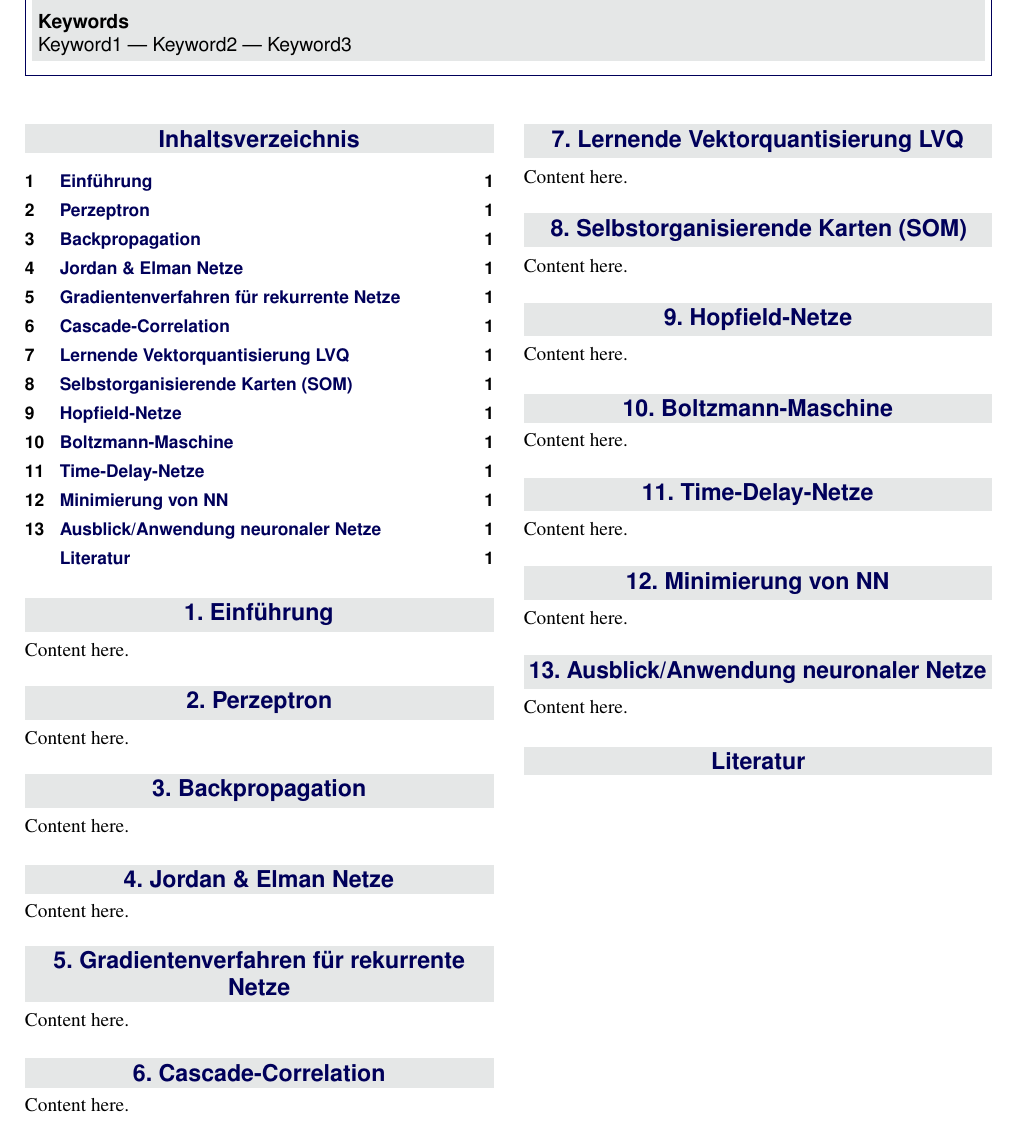
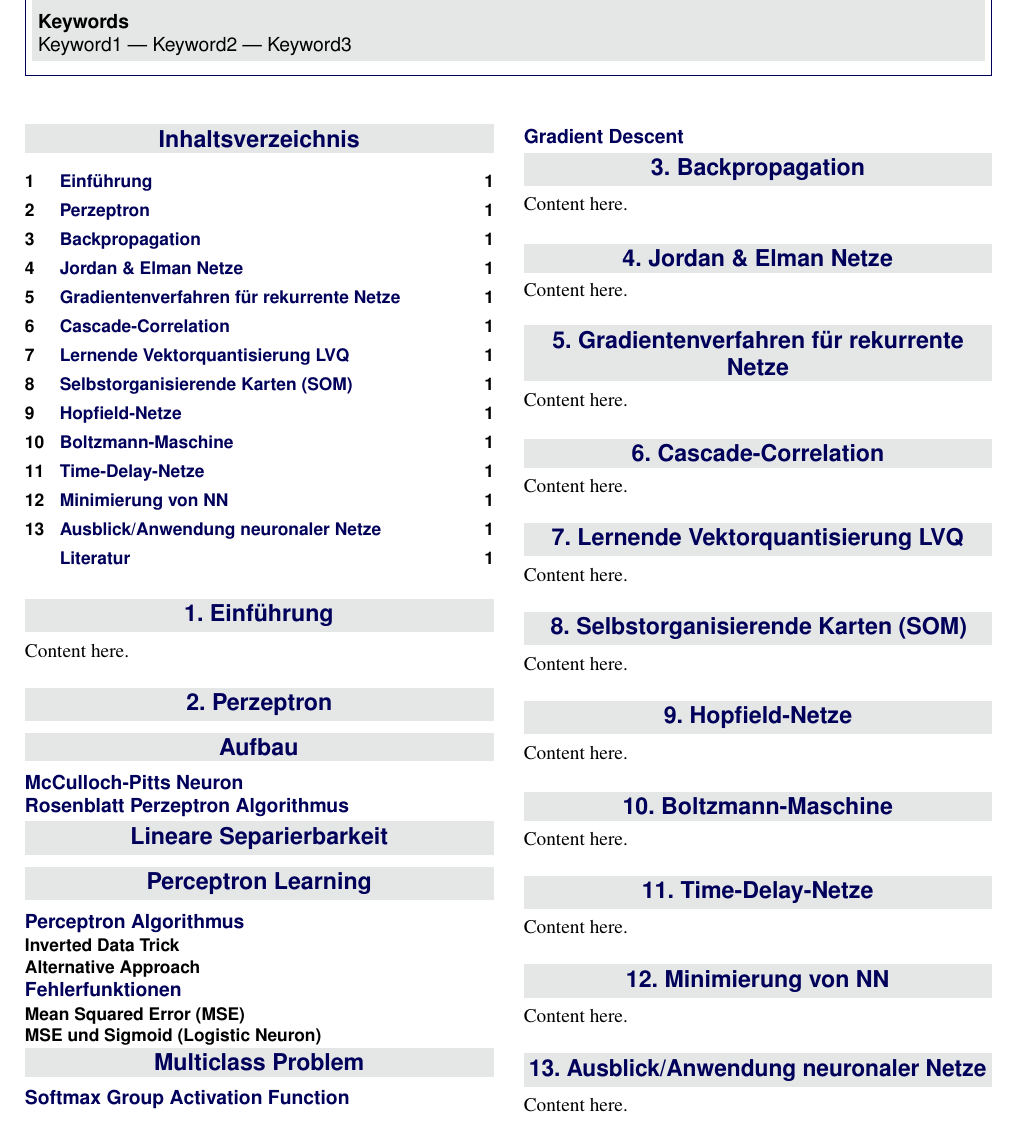
Before and after one commit to s8ph1e/NN_Zusammenfassung, a LaTeX document (NN.tex, which reads chapters/ch02_perzeptron.tex): part of the page before the commit and part of page 1 of 2 after it, cut so that both start at the same text. Compiled offline with pdfLaTeX.

Commit message:
Add slide headings. #2

```diff
--- a/chapters/ch02_perzeptron.tex
+++ b/chapters/ch02_perzeptron.tex
@@ -1 +1,26 @@
-Content here.
+\section*{Aufbau}
+
+\subsection*{McCulloch-Pitts Neuron}
+
+\subsection*{Rosenblatt Perzeptron Algorithmus}
+
+\section*{Lineare Separierbarkeit}
+
+\section*{Perceptron Learning}
+
+\subsection*{Perceptron Algorithmus}
+
+\subsubsection*{Inverted Data Trick}
+
+\subsubsection*{Alternative Approach}
+
+\subsection*{Fehlerfunktionen}
+\subsubsection*{Mean Squared Error (MSE)}
+\subsubsection*{MSE und Sigmoid (Logistic Neuron)}
+
+
+\section*{Multiclass Problem}
+
+\subsection*{Softmax Group Activation Function}
+
+\subsection*{Gradient Descent}
```
